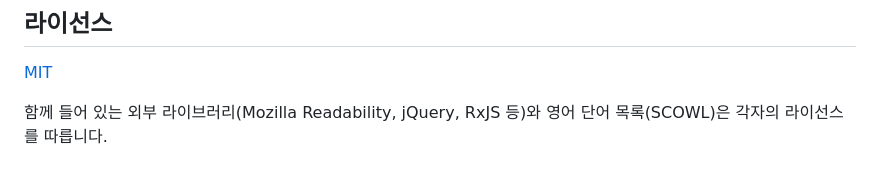
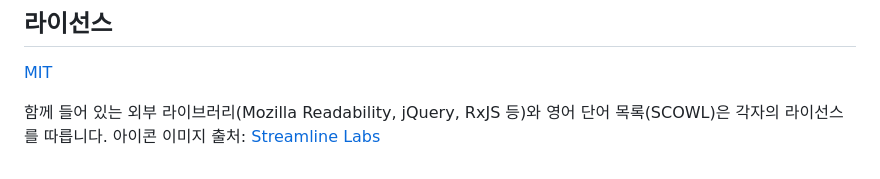
Before and after one commit to comonetso/WorkSpace-LocalSpace-bluemingWebReadAloud, a Markdown page: README.md, the part around the change. GitHub-like rendering.

Commit message:
docs: README 에 아이콘 이미지 출처 표기
Co-Authored-By: Claude Opus 5.5 <noreply@anthropic.com>

```diff
--- a/README.md
+++ b/README.md
@@ -72,3 +72,4 @@
 [MIT](LICENSE)
 
 함께 들어 있는 외부 라이브러리(Mozilla Readability, jQuery, RxJS 등)와 영어 단어 목록(SCOWL)은 각자의 라이선스를 따릅니다.
+아이콘 이미지 출처: [Streamline Labs](https://lab.streamlineicons.com/)
```
